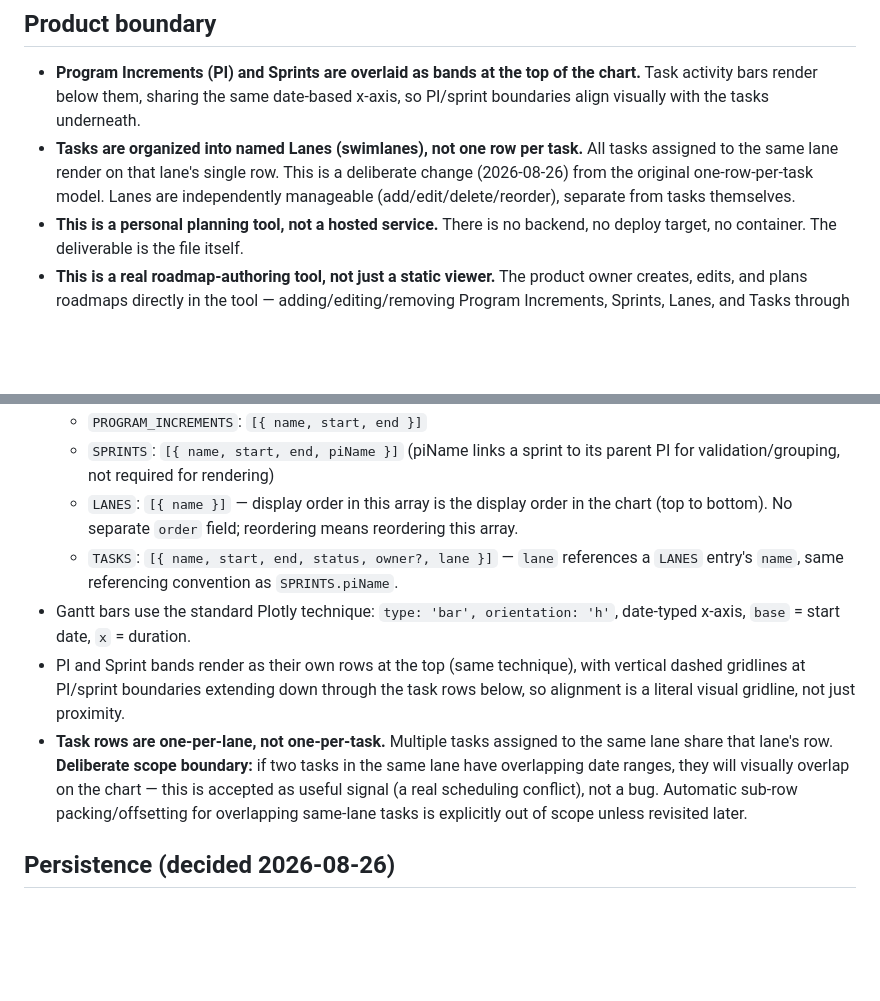
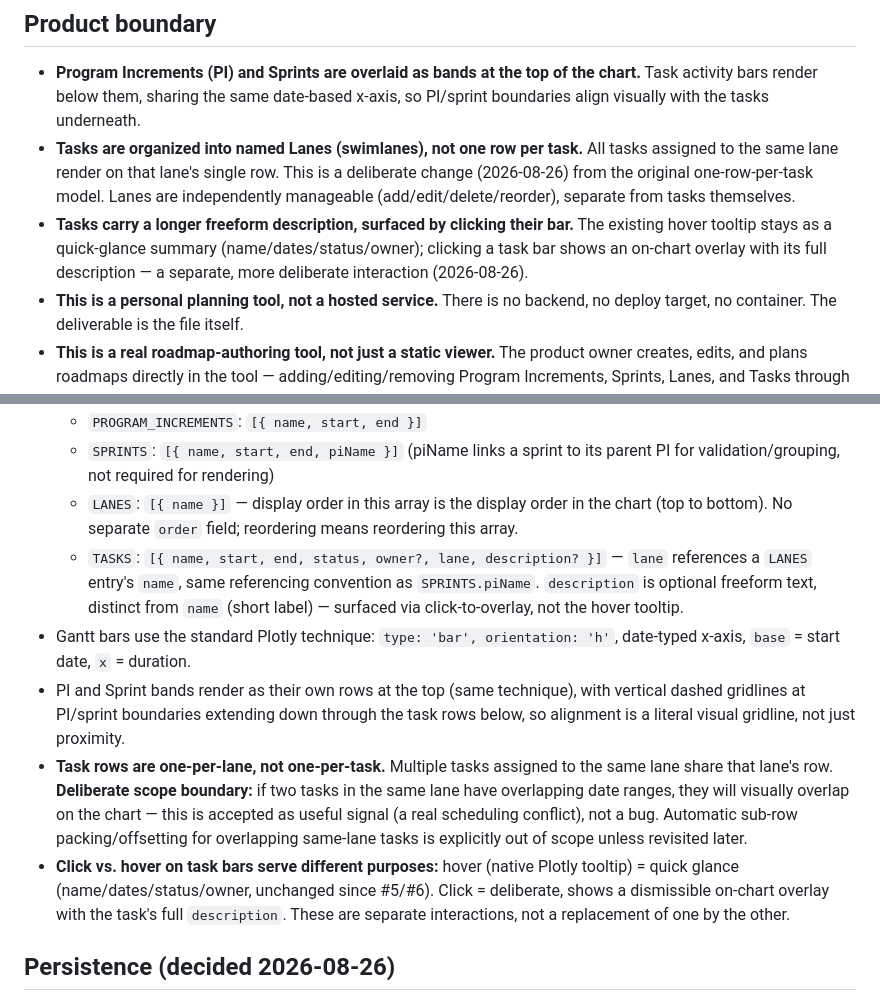
Before and after one commit to m3rrym4n/vizimap, a Markdown page: AGENTS.md, 2 parts joined by grey strips. Rendered like a GitHub page; blank space fills up the shorter version.

Commit message:
AGENTS.md: document task description field and click-to-overlay interaction

```diff
--- a/AGENTS.md
+++ b/AGENTS.md
@@ -6,6 +6,7 @@ A standalone, single-file HTML tool: a Gantt chart for product roadmaps, built w
 
 - **Program Increments (PI) and Sprints are overlaid as bands at the top of the chart.** Task activity bars render below them, sharing the same date-based x-axis, so PI/sprint boundaries align visually with the tasks underneath.
 - **Tasks are organized into named Lanes (swimlanes), not one row per task.** All tasks assigned to the same lane render on that lane's single row. This is a deliberate change (2026-08-26) from the original one-row-per-task model. Lanes are independently manageable (add/edit/delete/reorder), separate from tasks themselves.
+- **Tasks carry a longer freeform description, surfaced by clicking their bar.** The existing hover tooltip stays as a quick-glance summary (name/dates/status/owner); clicking a task bar shows an on-chart overlay with its full description — a separate, more deliberate interaction (2026-08-26).
 - **This is a personal planning tool, not a hosted service.** There is no backend, no deploy target, no container. The deliverable is the file itself.
 - **This is a real roadmap-authoring tool, not just a static viewer.** The product owner creates, edits, and plans roadmaps directly in the tool — adding/editing/removing Program Increments, Sprints, Lanes, and Tasks through an in-app UI — to produce a clean visual to brief to leadership. This is a deliberate architecture decision (2026-08-26), not the original scope: the tool started as "hand-edit the JS arrays," and has grown into "open a roadmap file, edit it in the app, save it back."
 - **Two distinct view modes: Chart and Configure.** A toggle at the top of the page shows either the chart (plus PNG export) or the editing/configuration UI (PI/Sprint/Lane/Task forms and lists, plus Open/Save) — never both at once. Having both visible simultaneously was explicitly rejected as messy (2026-08-26).
@@ -19,10 +20,11 @@ A standalone, single-file HTML tool: a Gantt chart for product roadmaps, built w
   - `PROGRAM_INCREMENTS`: `[{ name, start, end }]`
   - `SPRINTS`: `[{ name, start, end, piName }]` (piName links a sprint to its parent PI for validation/grouping, not required for rendering)
   - `LANES`: `[{ name }]` — display order in this array is the display order in the chart (top to bottom). No separate `order` field; reordering means reordering this array.
-  - `TASKS`: `[{ name, start, end, status, owner?, lane }]` — `lane` references a `LANES` entry's `name`, same referencing convention as `SPRINTS.piName`.
+  - `TASKS`: `[{ name, start, end, status, owner?, lane, description? }]` — `lane` references a `LANES` entry's `name`, same referencing convention as `SPRINTS.piName`. `description` is optional freeform text, distinct from `name` (short label) — surfaced via click-to-overlay, not the hover tooltip.
 - Gantt bars use the standard Plotly technique: `type: 'bar', orientation: 'h'`, date-typed x-axis, `base` = start date, `x` = duration.
 - PI and Sprint bands render as their own rows at the top (same technique), with vertical dashed gridlines at PI/sprint boundaries extending down through the task rows below, so alignment is a literal visual gridline, not just proximity.
 - **Task rows are one-per-lane, not one-per-task.** Multiple tasks assigned to the same lane share that lane's row. **Deliberate scope boundary:** if two tasks in the same lane have overlapping date ranges, they will visually overlap on the chart — this is accepted as useful signal (a real scheduling conflict), not a bug. Automatic sub-row packing/offsetting for overlapping same-lane tasks is explicitly out of scope unless revisited later.
+- **Click vs. hover on task bars serve different purposes:** hover (native Plotly tooltip) = quick glance (name/dates/status/owner, unchanged since #5/#6). Click = deliberate, shows a dismissible on-chart overlay with the task's full `description`. These are separate interactions, not a replacement of one by the other.
 
 ## Persistence (decided 2026-08-26)
 
```
